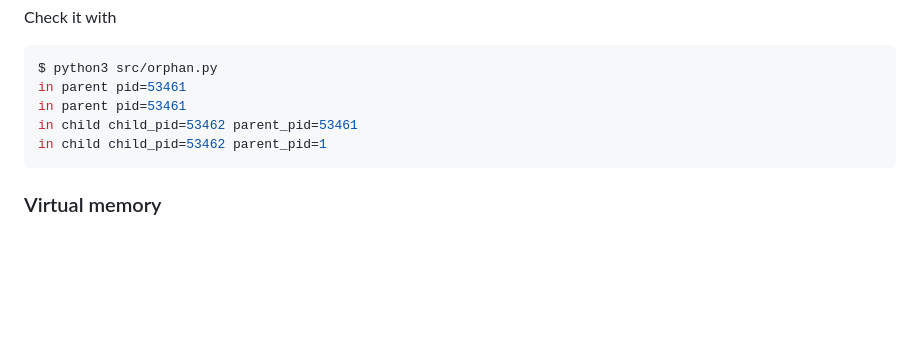
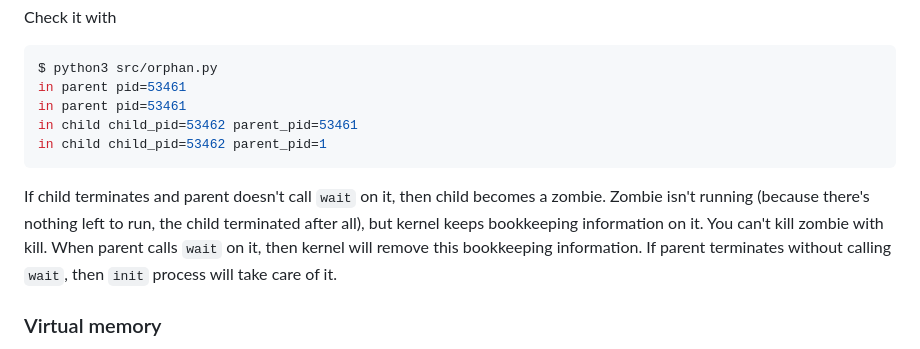
Before and after one commit to alexandershov/IdeaProjects, a Markdown page: learning/linux/linux.md, the part around the change. Drawn GitHub-style; blank space fills up the shorter version.

Commit message:
linux: describe zombie processes

````diff
--- a/learning/linux/linux.md
+++ b/learning/linux/linux.md
@@ -161,6 +161,12 @@ in child child_pid=53462 parent_pid=53461
 in child child_pid=53462 parent_pid=1
 ```
 
+If child terminates and parent doesn't call `wait` on it, then child becomes a zombie.
+Zombie isn't running (because there's nothing left to run, the child terminated after all), but kernel keeps bookkeeping
+information on it. You can't kill zombie with kill.
+When parent calls `wait` on it, then kernel will remove this bookkeeping information.
+If parent terminates without calling `wait`, then `init` process will take care of it.
+
 ### Virtual memory
 Each process has its own memory address space. This is called virtual memory.
 CPU expects its memory operands to be a in a real physical memory.
````
